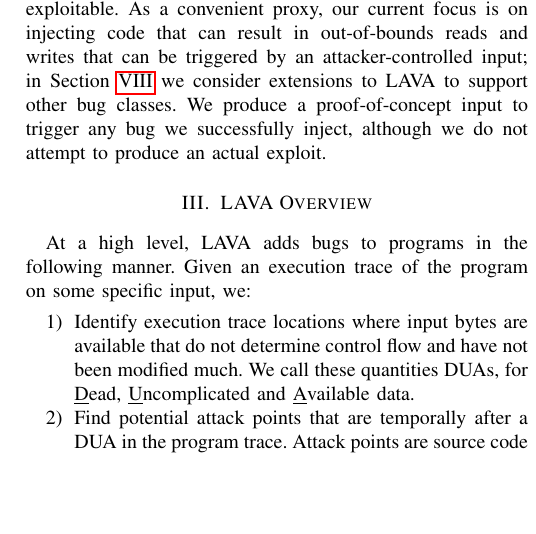
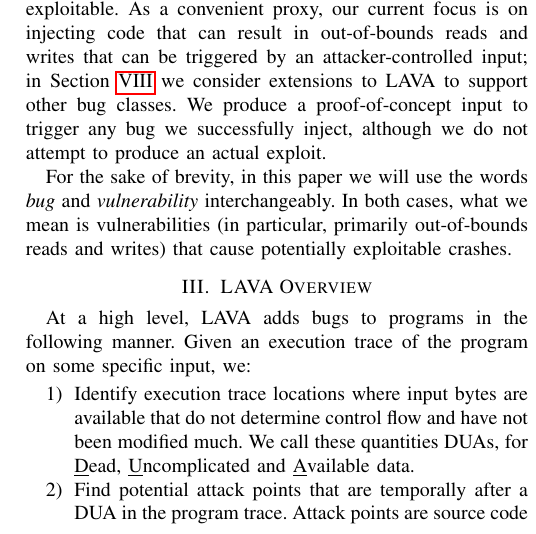
Before and after one commit to panda-re/lava, a LaTeX paper (paper1/paper.tex, which reads paper1/scope.tex): part of one column of page 2 of 11, cut so that both start at the same text, the shorter picture padded with empty space. Compiled offline with pdfLaTeX.

Commit message:
added bug vuln mea culpa

```diff
--- a/paper1/scope.tex
+++ b/paper1/scope.tex
@@ -12,3 +12,6 @@ As we detail later, a similar approach will work for other languages.
 We want the injected bugs to be serious ones, i.e., potentially exploitable.
 As a convenient proxy, our current focus is on injecting code that can result in out-of-bounds reads and writes that can be triggered by an attacker-controlled input; in Section~\ref{sec:future} we consider extensions to LAVA to support other bug classes.
 We produce a proof-of-concept input to trigger any bug we successfully inject, although we do not attempt to produce an actual exploit.
+
+For the sake of brevity, in this paper we will use the words \emph{bug} and \emph{vulnerability} interchangeably.
+In both cases, what we mean is vulnerabilities (in particular, primarily out-of-bounds reads and writes) that cause potentially exploitable crashes.
```
